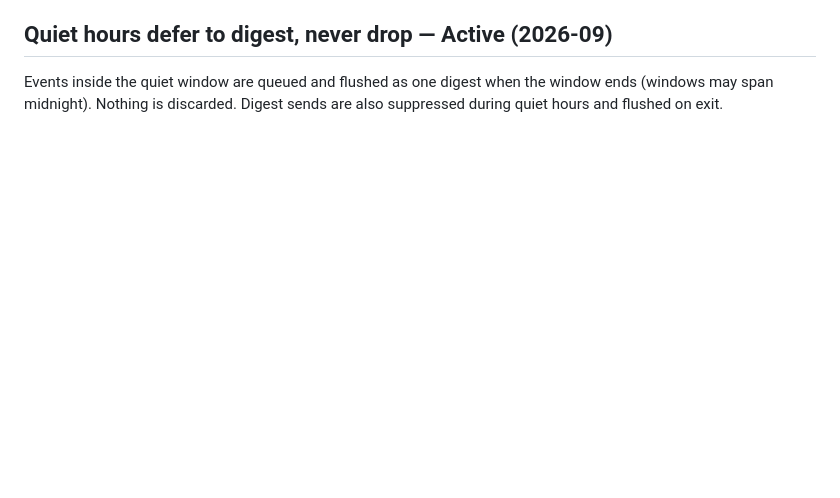
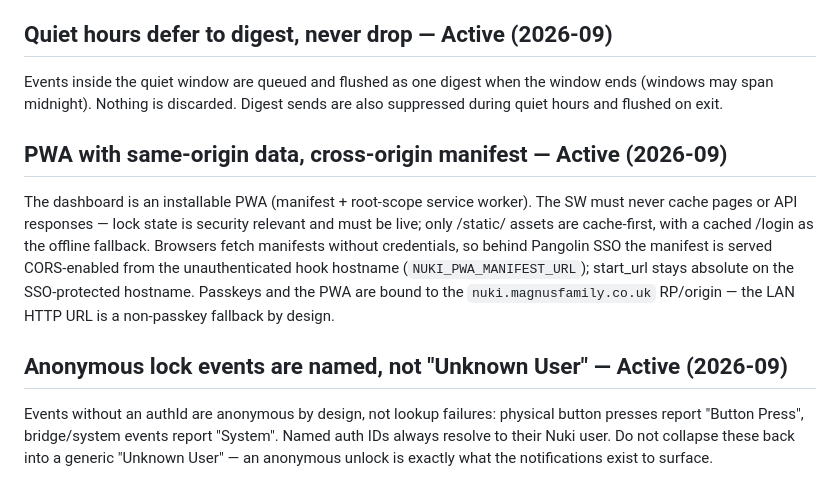
Before and after one commit to davedavedavenm/nuki-smart-lock-notification, a Markdown page: DECISIONS.md, the part around the change. Drawn GitHub-style; blank space fills up the shorter version.

Commit message:
docs(decisions): record PWA/manifest and anonymous-event-naming decisions

```diff
--- a/DECISIONS.md
+++ b/DECISIONS.md
@@ -106,3 +106,23 @@ and rate-limited; do not make them per-event chatty.
 Events inside the quiet window are queued and flushed as one digest when the
 window ends (windows may span midnight). Nothing is discarded. Digest sends
 are also suppressed during quiet hours and flushed on exit.
+
+## PWA with same-origin data, cross-origin manifest — Active (2026-09)
+
+The dashboard is an installable PWA (manifest + root-scope service worker).
+The SW must never cache pages or API responses — lock state is security
+relevant and must be live; only /static/ assets are cache-first, with a
+cached /login as the offline fallback. Browsers fetch manifests without
+credentials, so behind Pangolin SSO the manifest is served CORS-enabled from
+the unauthenticated hook hostname (`NUKI_PWA_MANIFEST_URL`); start_url stays
+absolute on the SSO-protected hostname. Passkeys and the PWA are bound to
+the `nuki.magnusfamily.co.uk` RP/origin — the LAN HTTP URL is a
+non-passkey fallback by design.
+
+## Anonymous lock events are named, not "Unknown User" — Active (2026-09)
+
+Events without an authId are anonymous by design, not lookup failures:
+physical button presses report "Button Press", bridge/system events report
+"System". Named auth IDs always resolve to their Nuki user. Do not collapse
+these back into a generic "Unknown User" — an anonymous unlock is exactly
+what the notifications exist to surface.
```
